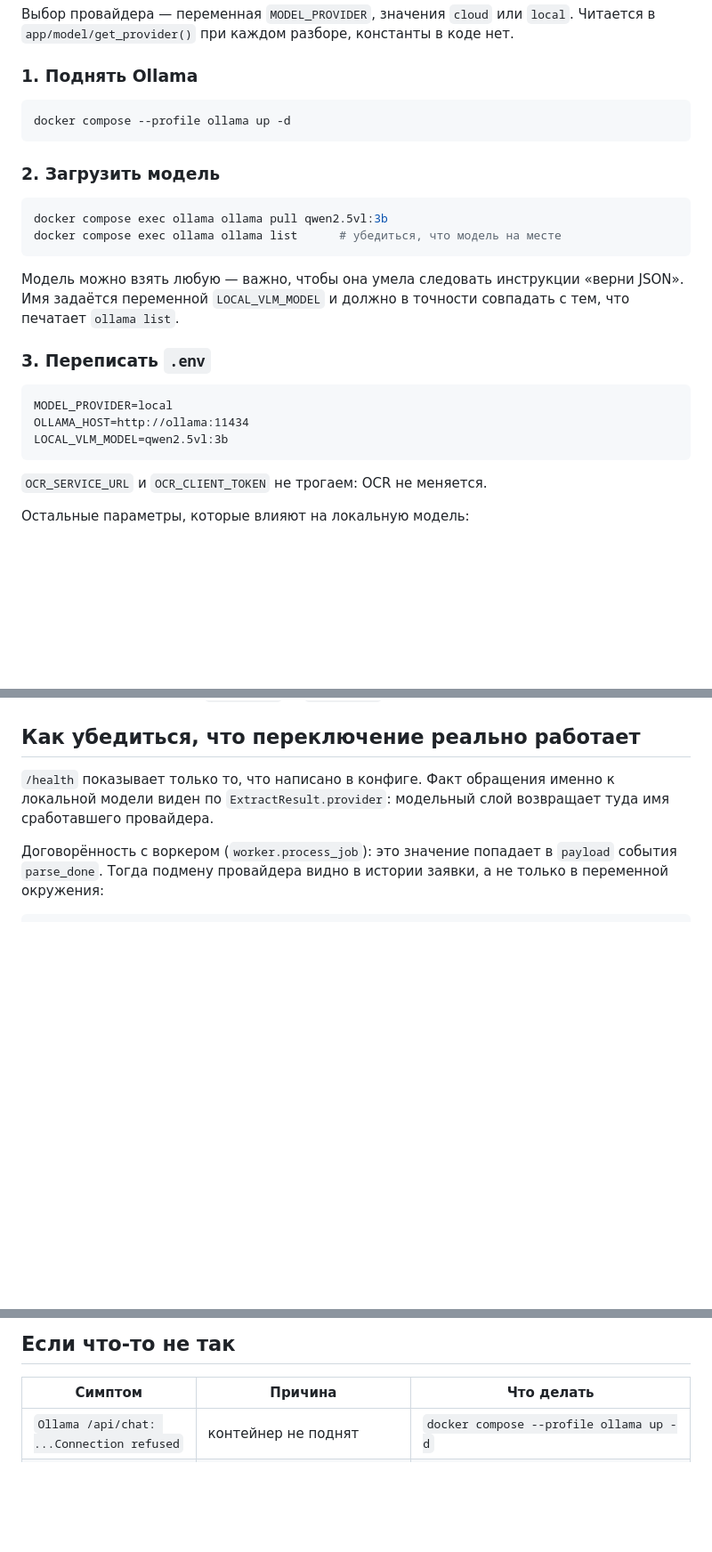
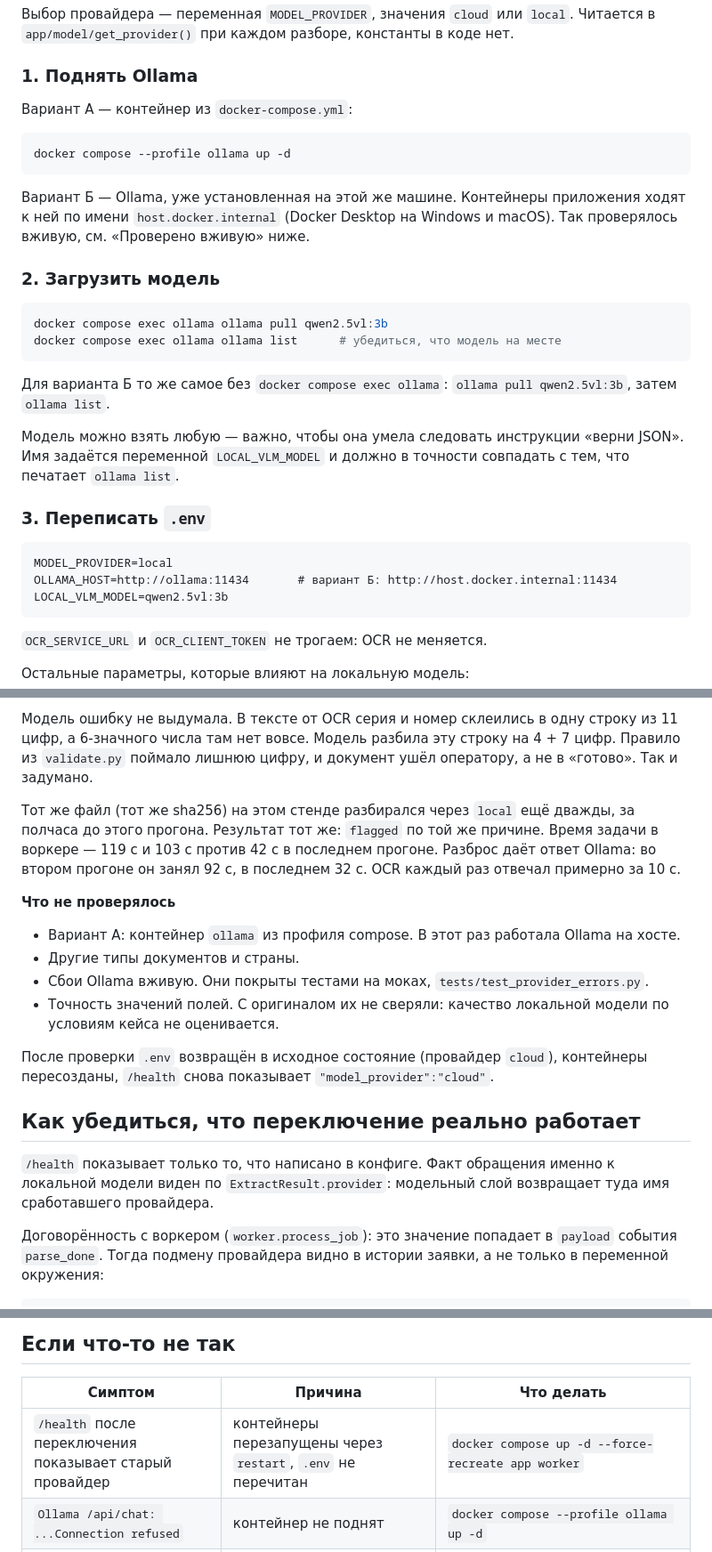
Before and after one commit to Kiboiko/document_analyzer_sber, a Markdown page: docs/LOCAL_MODEL.md, 3 parts joined by grey strips. Shown at 89% size. GitHub-like rendering; blank space fills up the shorter version.

````diff
--- a/docs/LOCAL_MODEL.md
+++ b/docs/LOCAL_MODEL.md
@@ -37,9 +37,15 @@ app/model/validate.py       нормализация и правила пров
 
 ### 1. Поднять Ollama
 
+Вариант А — контейнер из `docker-compose.yml`:
+
 ```bash
 docker compose --profile ollama up -d
 ```
+
+Вариант Б — Ollama, уже установленная на этой же машине. Контейнеры
+приложения ходят к ней по имени `host.docker.internal` (Docker Desktop на
+Windows и macOS). Так проверялось вживую, см. «Проверено вживую» ниже.
 
 ### 2. Загрузить модель
 
@@ -47,6 +53,9 @@ docker compose --profile ollama up -d
 docker compose exec ollama ollama pull qwen2.5vl:3b
 docker compose exec ollama ollama list      # убедиться, что модель на месте
 ```
+
+Для варианта Б то же самое без `docker compose exec ollama`:
+`ollama pull qwen2.5vl:3b`, затем `ollama list`.
 
 Модель можно взять любую — важно, чтобы она умела следовать инструкции
 «верни JSON». Имя задаётся переменной `LOCAL_VLM_MODEL` и должно в точности
@@ -56,7 +65,7 @@ docker compose exec ollama ollama list      # убедиться, что мод
 
 ```
 MODEL_PROVIDER=local
-OLLAMA_HOST=http://ollama:11434
+OLLAMA_HOST=http://ollama:11434       # вариант Б: http://host.docker.internal:11434
 LOCAL_VLM_MODEL=qwen2.5vl:3b
 ```
 
@@ -102,3 +166,26 @@ MODEL_PROVIDER=local python tests/live_check.py passport_rf путь/к/файл
+Модель ошибку не выдумала. В тексте от OCR серия и номер склеились в одну
+строку из 11 цифр, а 6-значного числа там нет вовсе. Модель разбила эту
+строку на 4 + 7 цифр. Правило из `validate.py` поймало лишнюю цифру, и
+документ ушёл оператору, а не в «готово». Так и задумано.
+
+Тот же файл (тот же sha256) на этом стенде разбирался через `local` ещё
+дважды, за полчаса до этого прогона. Результат тот же: `flagged` по той же
+причине. Время задачи в воркере — 119 с и 103 с против 42 с в последнем
+прогоне. Разброс даёт ответ Ollama: во втором прогоне он занял 92 с, в
+последнем 32 с. OCR каждый раз отвечал примерно за 10 с.
+
+**Что не проверялось**
+
+- Вариант А: контейнер `ollama` из профиля compose. В этот раз работала
+  Ollama на хосте.
+- Другие типы документов и страны.
+- Сбои Ollama вживую. Они покрыты тестами на моках,
+  `tests/test_provider_errors.py`.
+- Точность значений полей. С оригиналом их не сверяли: качество локальной
+  модели по условиям кейса не оценивается.
+
+После проверки `.env` возвращён в исходное состояние (провайдер `cloud`),
+контейнеры пересозданы, `/health` снова показывает `"model_provider":"cloud"`.
 
 ## Как убедиться, что переключение реально работает
 
@@ -120,6 +207,7 @@ docker compose exec postgres psql -U app -d app -c \
 
 | Симптом | Причина | Что делать |
 |---|---|---|
+| `/health` после переключения показывает старый провайдер | контейнеры перезапущены через `restart`, `.env` не перечитан | `docker compose up -d --force-recreate app worker` |
 | `Ollama /api/chat: ...Connection refused` | контейнер не поднят | `docker compose --profile ollama up -d` |
 | `model "..." not found` | имя в `LOCAL_VLM_MODEL` не совпадает | сверить с `ollama list` |
 | `в ответе модели нет JSON-объекта` | модель слишком мелкая, не держит формат | взять модель крупнее; `format: json` уже включён в запросе |
````
Also changed, not shown: other parts of docs/LOCAL_MODEL.md (+59 -4 lines).
